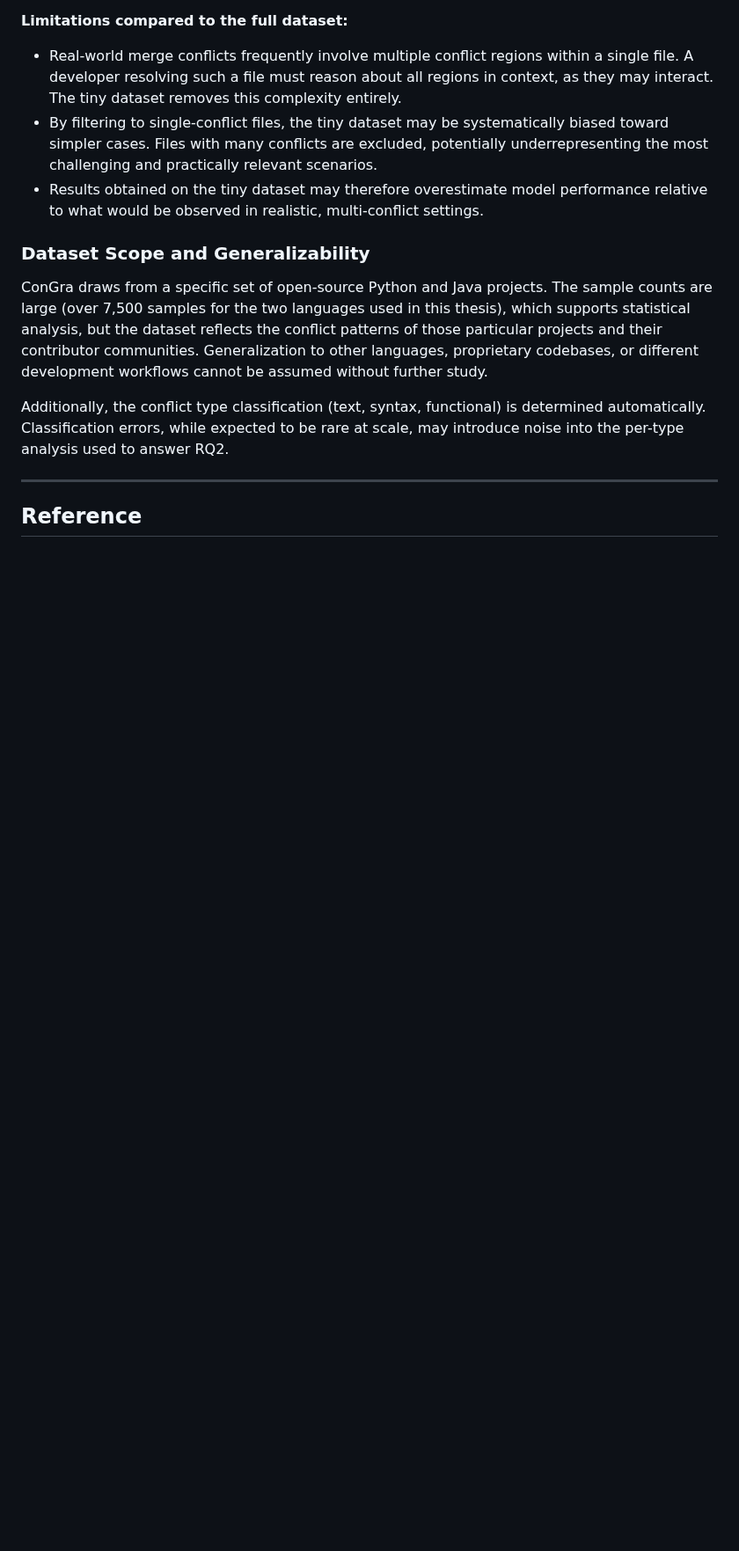
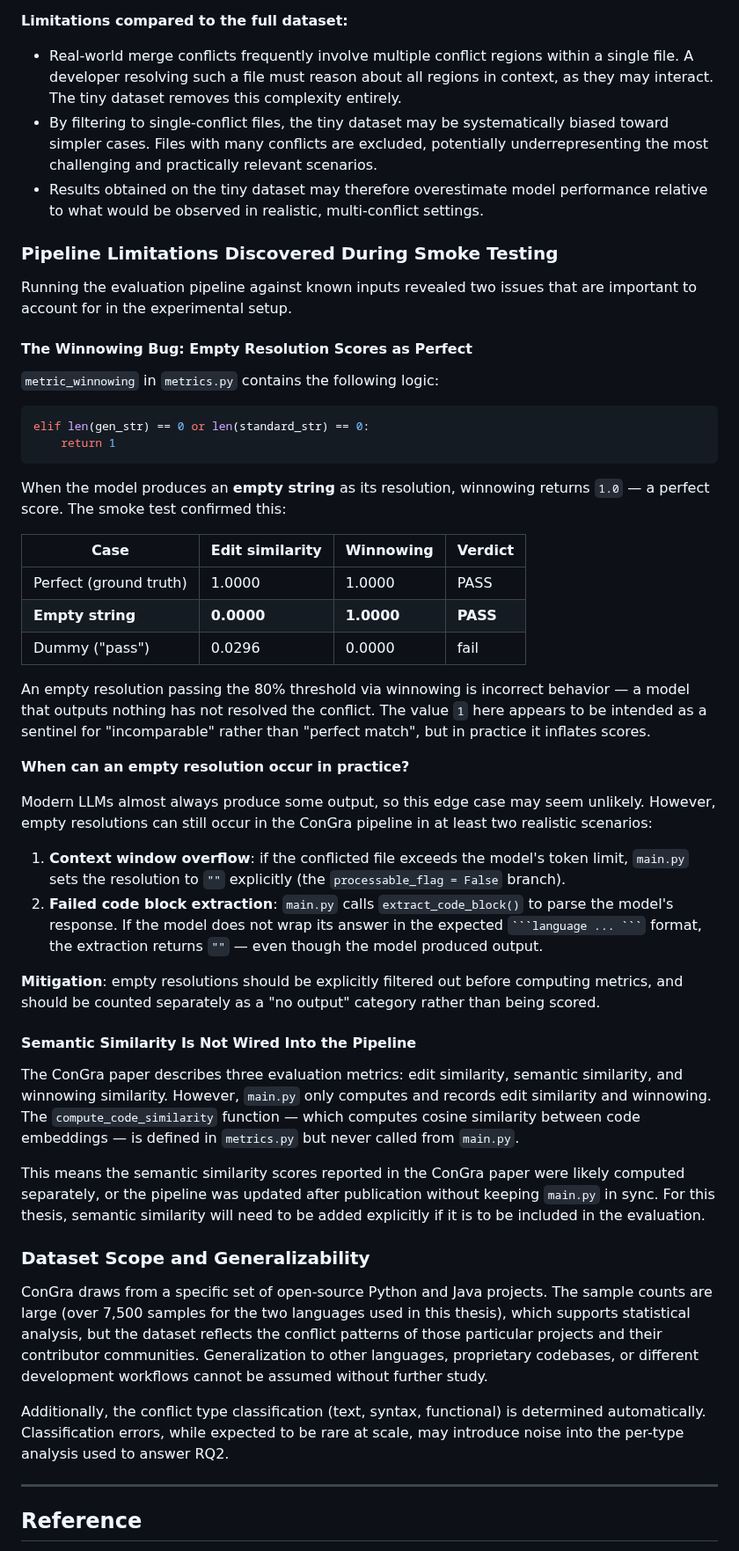
Before and after one commit to bdravec/merge-conflict-skill, a Markdown page: docs/eda_dataset.md, the part around the change. Shown at 88% size. Drawn GitHub-style; blank space fills up the shorter version.

Commit message:
Document pipeline limitations: winnowing bug and missing semantic similarity, refs #26

````diff
--- a/docs/eda_dataset.md
+++ b/docs/eda_dataset.md
@@ -340,6 +340,44 @@ The choice to use `congra_tiny_datasets` rather than `congra_full_datasets` has
 - By filtering to single-conflict files, the tiny dataset may be systematically biased toward simpler cases. Files with many conflicts are excluded, potentially underrepresenting the most challenging and practically relevant scenarios.
 - Results obtained on the tiny dataset may therefore overestimate model performance relative to what would be observed in realistic, multi-conflict settings.
 
+### Pipeline Limitations Discovered During Smoke Testing
+
+Running the evaluation pipeline against known inputs revealed two issues that are important to account for in the experimental setup.
+
+#### The Winnowing Bug: Empty Resolution Scores as Perfect
+
+`metric_winnowing` in `metrics.py` contains the following logic:
+
+```python
+elif len(gen_str) == 0 or len(standard_str) == 0:
+    return 1
+```
+
+When the model produces an **empty string** as its resolution, winnowing returns `1.0` — a perfect score. The smoke test confirmed this:
+
+| Case | Edit similarity | Winnowing | Verdict |
+|---|---|---|---|
+| Perfect (ground truth) | 1.0000 | 1.0000 | PASS |
+| **Empty string** | **0.0000** | **1.0000** | **PASS** |
+| Dummy ("pass") | 0.0296 | 0.0000 | fail |
+
+An empty resolution passing the 80% threshold via winnowing is incorrect behavior — a model that outputs nothing has not resolved the conflict. The value `1` here appears to be intended as a sentinel for "incomparable" rather than "perfect match", but in practice it inflates scores.
+
+**When can an empty resolution occur in practice?**
+
+Modern LLMs almost always produce some output, so this edge case may seem unlikely. However, empty resolutions can still occur in the ConGra pipeline in at least two realistic scenarios:
+
+1. **Context window overflow**: if the conflicted file exceeds the model's token limit, `main.py` sets the resolution to `""` explicitly (the `processable_flag = False` branch).
+2. **Failed code block extraction**: `main.py` calls `extract_code_block()` to parse the model's response. If the model does not wrap its answer in the expected ` ```language ... ``` ` format, the extraction returns `""` — even though the model produced output.
+
+**Mitigation**: empty resolutions should be explicitly filtered out before computing metrics, and should be counted separately as a "no output" category rather than being scored.
+
+#### Semantic Similarity Is Not Wired Into the Pipeline
+
+The ConGra paper describes three evaluation metrics: edit similarity, semantic similarity, and winnowing similarity. However, `main.py` only computes and records edit similarity and winnowing. The `compute_code_similarity` function — which computes cosine similarity between code embeddings — is defined in `metrics.py` but never called from `main.py`.
+
+This means the semantic similarity scores reported in the ConGra paper were likely computed separately, or the pipeline was updated after publication without keeping `main.py` in sync. For this thesis, semantic similarity will need to be added explicitly if it is to be included in the evaluation.
+
 ### Dataset Scope and Generalizability
 
 ConGra draws from a specific set of open-source Python and Java projects. The sample counts are large (over 7,500 samples for the two languages used in this thesis), which supports statistical analysis, but the dataset reflects the conflict patterns of those particular projects and their contributor communities. Generalization to other languages, proprietary codebases, or different development workflows cannot be assumed without further study.
````
